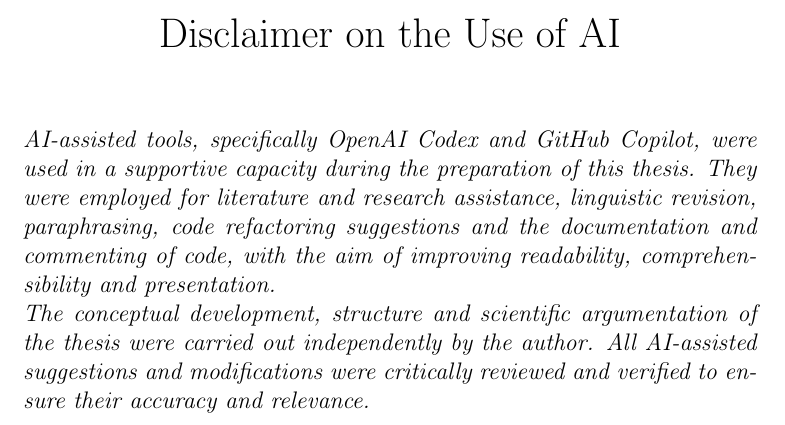
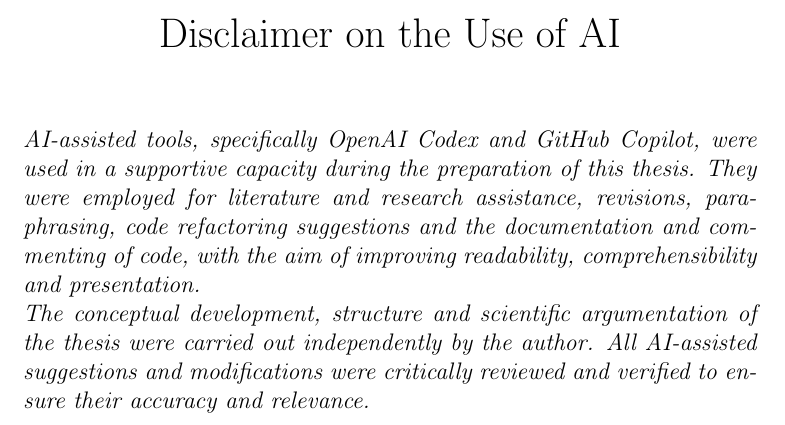
Before and after one commit to AlbTobias/SurrogateModel_SRBench, a LaTeX thesis (thesis/bachelor_thesis_overleaf/bachelor.tex): part of page 3 of 71, cut so that both start at the same text. Compiled offline with pdfLaTeX.

Commit message:
one word edit in ai disclamer

```diff
--- a/thesis/bachelor_thesis_overleaf/bachelor.tex
+++ b/thesis/bachelor_thesis_overleaf/bachelor.tex
@@ -157,7 +157,7 @@
 
 
 \begin{quote}
-\emph{AI-assisted tools, specifically OpenAI Codex and GitHub Copilot, were used in a supportive capacity during the preparation of this thesis. They were employed for literature and research assistance, linguistic revision, paraphrasing, code refactoring suggestions and the documentation and commenting of code, with the aim of improving readability, comprehensibility and presentation. \\The conceptual development, structure and scientific argumentation of the thesis were carried out independently by the author. All AI-assisted suggestions and modifications were critically reviewed and verified to ensure their accuracy and relevance.}
+\emph{AI-assisted tools, specifically OpenAI Codex and GitHub Copilot, were used in a supportive capacity during the preparation of this thesis. They were employed for literature and research assistance, revisions, paraphrasing, code refactoring suggestions and the documentation and commenting of code, with the aim of improving readability, comprehensibility and presentation. \\The conceptual development, structure and scientific argumentation of the thesis were carried out independently by the author. All AI-assisted suggestions and modifications were critically reviewed and verified to ensure their accuracy and relevance.}
 \end{quote}
 \vspace{2.5cm}
 
```
Also changed, not shown: thesis/bachelor_thesis_overleaf/bachelor.pdf, 2 other files.
